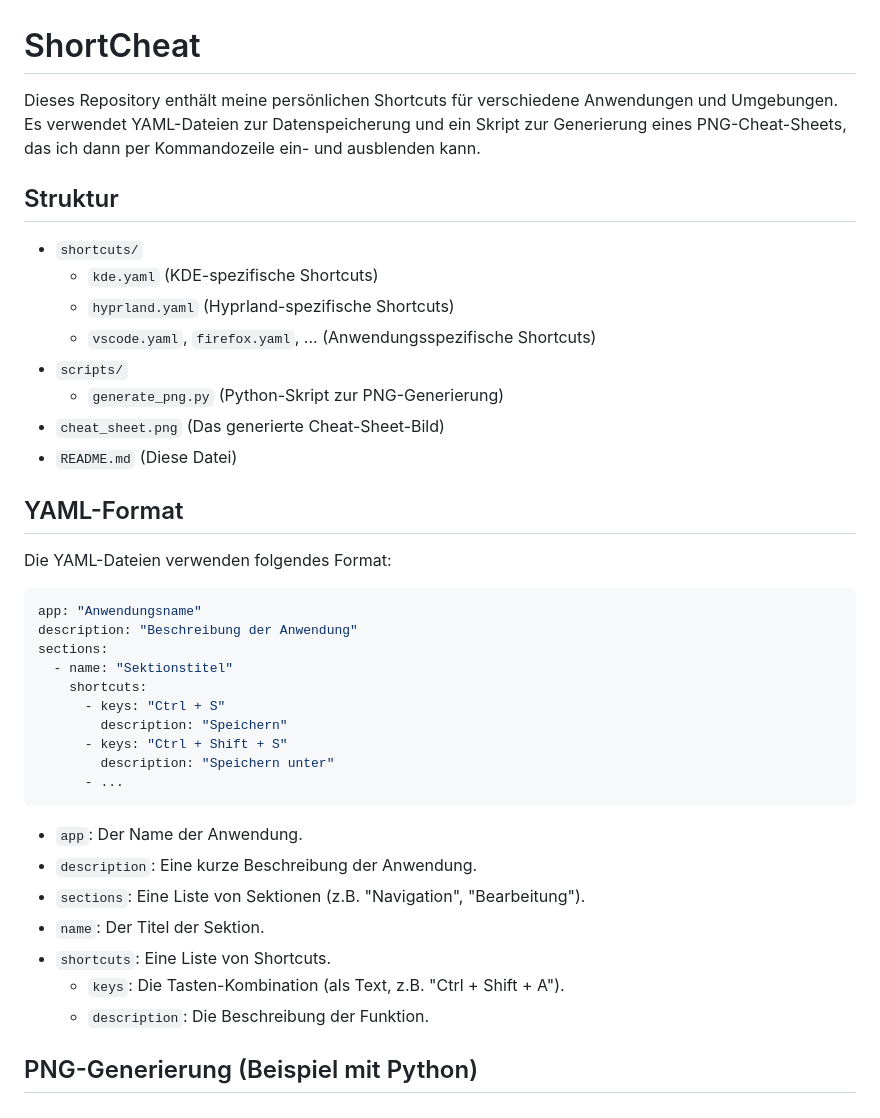
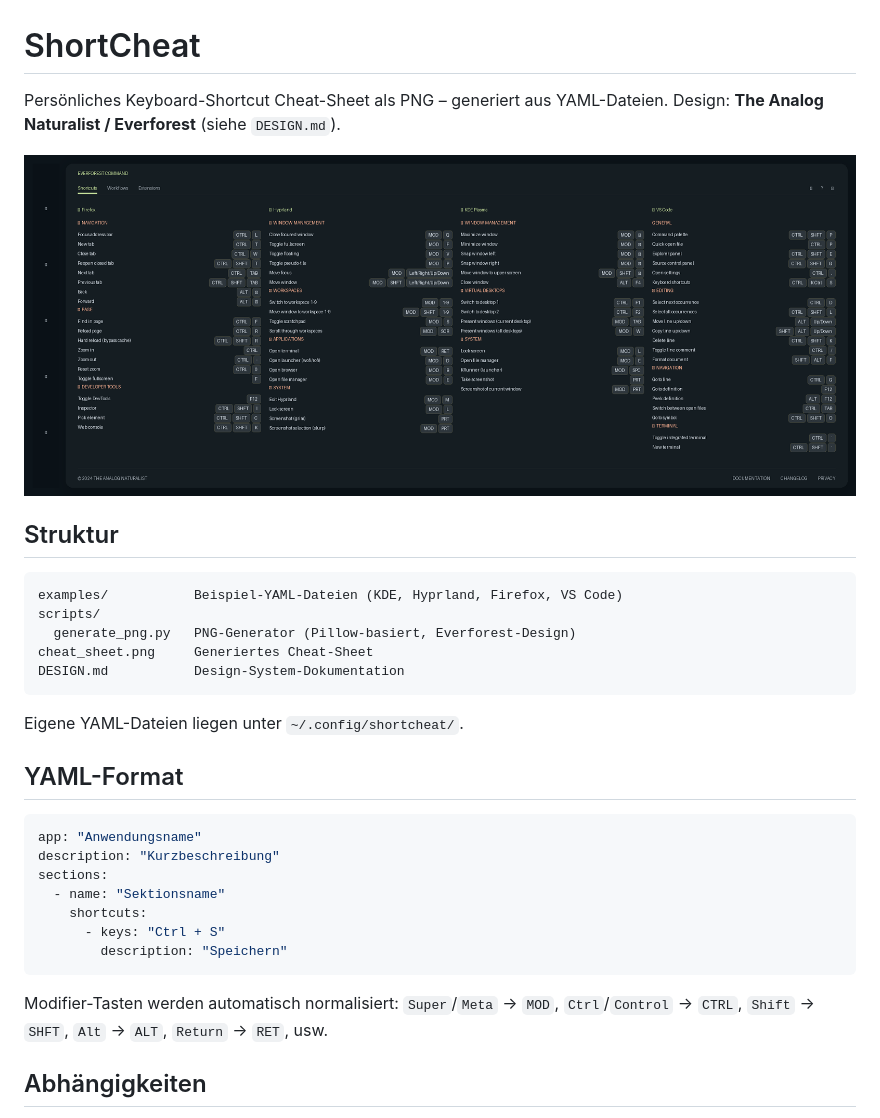
Before and after one commit to iktinoz/shortcheat, a Markdown page: README.md, the part around one of its changes. GitHub-like rendering; pictures changed too: cheat_sheet.png (added).

````diff
--- a/README.md
+++ b/README.md
@@ -1,42 +1,36 @@
 # ShortCheat
 
-Dieses Repository enthält meine persönlichen Shortcuts für verschiedene Anwendungen und Umgebungen.  Es verwendet YAML-Dateien zur Datenspeicherung und ein Skript zur Generierung eines PNG-Cheat-Sheets, das ich dann per Kommandozeile ein- und ausblenden kann.
+Persönliches Keyboard-Shortcut Cheat-Sheet als PNG – generiert aus YAML-Dateien.
+Design: **The Analog Naturalist / Everforest** (siehe `DESIGN.md`).
+
+![cheat_sheet](cheat_sheet.png)
 
 ## Struktur
 
-*   `shortcuts/`
-    *   `kde.yaml` (KDE-spezifische Shortcuts)
-    *   `hyprland.yaml` (Hyprland-spezifische Shortcuts)
-    *   `vscode.yaml`, `firefox.yaml`, ... (Anwendungsspezifische Shortcuts)
-*   `scripts/`
-    *   `generate_png.py` (Python-Skript zur PNG-Generierung)
-*   `cheat_sheet.png` (Das generierte Cheat-Sheet-Bild)
-*   `README.md` (Diese Datei)
+```
+examples/           Beispiel-YAML-Dateien (KDE, Hyprland, Firefox, VS Code)
+scripts/
+  generate_png.py   PNG-Generator (Pillow-basiert, Everforest-Design)
+cheat_sheet.png     Generiertes Cheat-Sheet
+DESIGN.md           Design-System-Dokumentation
+```
+
+Eigene YAML-Dateien liegen unter `~/.config/shortcheat/`.
 
 ## YAML-Format
 
-Die YAML-Dateien verwenden folgendes Format:
-
 ```yaml
 app: "Anwendungsname"
-description: "Beschreibung der Anwendung"
+description: "Kurzbeschreibung"
 sections:
-  - name: "Sektionstitel"
+  - name: "Sektionsname"
     shortcuts:
       - keys: "Ctrl + S"
         description: "Speichern"
-      - keys: "Ctrl + Shift + S"
-        description: "Speichern unter"
-      - ...
 ```
 
-*   `app`: Der Name der Anwendung.
-*   `description`: Eine kurze Beschreibung der Anwendung.
-*   `sections`: Eine Liste von Sektionen (z.B. "Navigation", "Bearbeitung").
-*   `name`: Der Titel der Sektion.
-*   `shortcuts`: Eine Liste von Shortcuts.
-    *   `keys`: Die Tasten-Kombination (als Text, z.B. "Ctrl + Shift + A").
-    *   `description`: Die Beschreibung der Funktion.
+Modifier-Tasten werden automatisch normalisiert:
+`Super`/`Meta` → `MOD`, `Ctrl`/`Control` → `CTRL`, `Shift` → `SHFT`, `Alt` → `ALT`, `Return` → `RET`, usw.
 
-## PNG-Generierung (Beispiel mit Python)
+## Abhängigkeiten
 
````
Also changed, not shown: other parts of README.md (+70 -97 lines), DESIGN.md (added, +163 -0 lines), mock.png (added), scripts/cheat_sheet.png (added), 15 other files.
